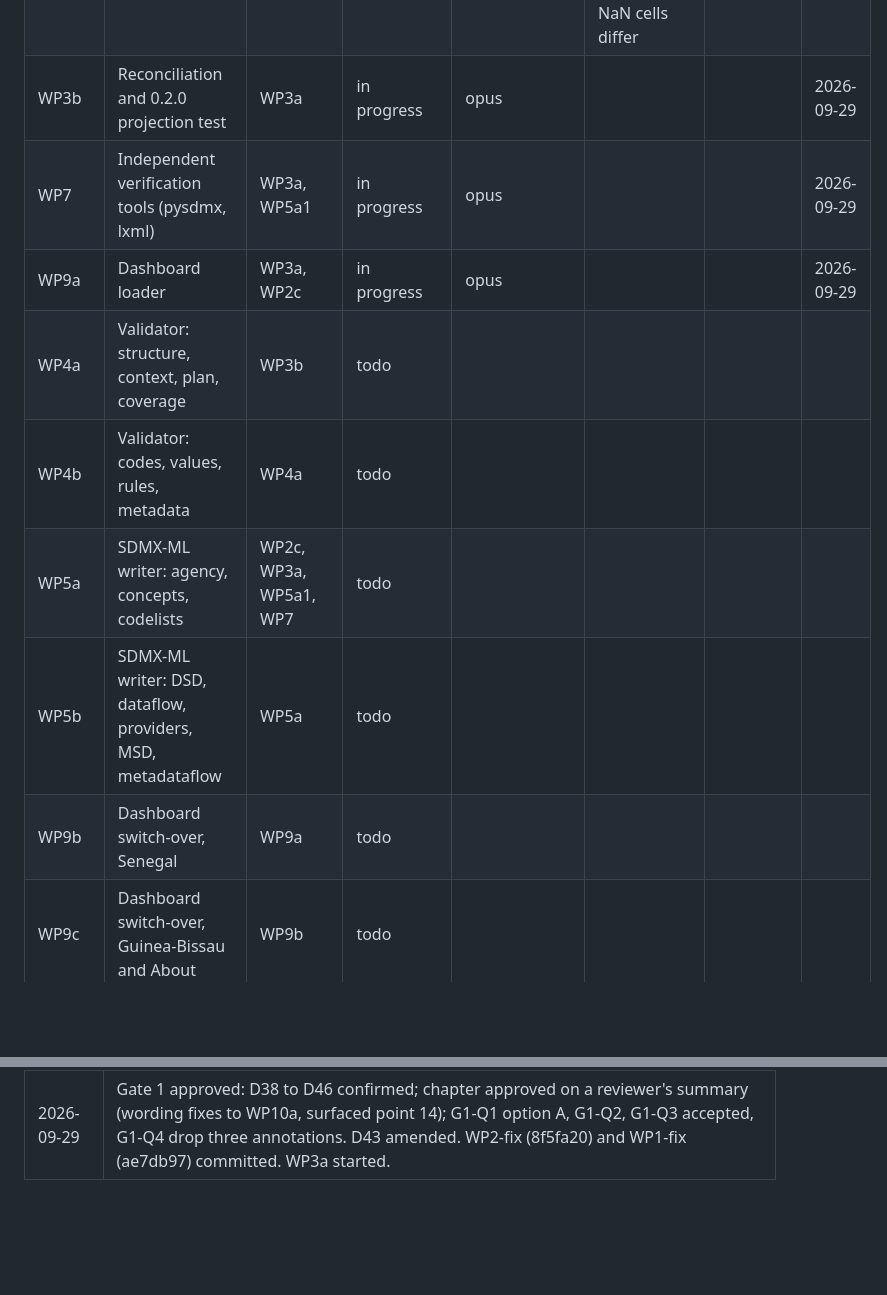
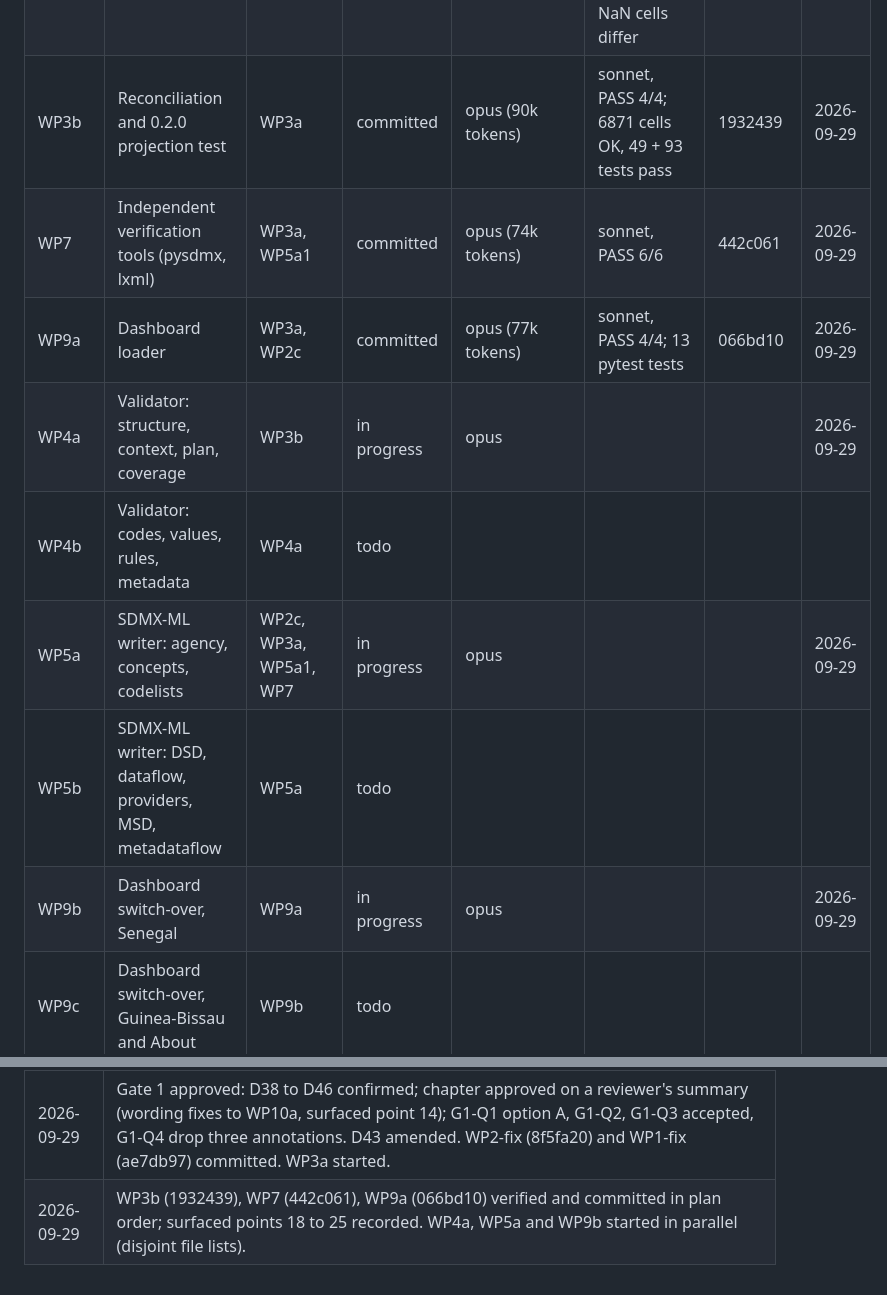
Before and after one commit to wbEAWPV/AFW360_Glance, a Markdown page: .docs/sdmx-transition/PROGRESS.md, 2 parts joined by grey strips. Rendered like a GitHub page; blank space fills up the shorter version.

Commit message:
PROGRESS: WP3b, WP7, WP9a committed; WP4a, WP5a, WP9b started; surfaced points 18-25
Co-Authored-By: Claude Fable 5.1 <noreply@anthropic.com>

```diff
--- a/.docs/sdmx-transition/PROGRESS.md
+++ b/.docs/sdmx-transition/PROGRESS.md
@@ -28,14 +28,14 @@ Maintained by the orchestrator only. One row per work package; states are `todo`
 | WP2-fix | Metadata 0.3.0: CL_SERIES dropped, SERIES_ID uncoded; generated tables refreshed (Gate 1) | WP2b, WP2c, Gate 1 answers | committed | opus (63k tokens) | sonnet, PASS 8/8 | 8f5fa20 | 2026-09-29 |
 | Gate 1 | Design approval (D38 to D46 as applied) | WP1, WP2c, WP1-fix, WP2-fix | approved | | | ae7db97, 8f5fa20 | 2026-09-29 |
 | WP3a | Converter, I/O, manifest; data regenerated | Gate 1 | committed | opus (111k tokens, over budget; complete) | sonnet, PASS 9/9; regression: 30 shared columns identical, only 39 GNB NaN cells differ | 1874b69 | 2026-09-29 |
-| WP3b | Reconciliation and 0.2.0 projection test | WP3a | in progress | opus | | | 2026-09-29 |
-| WP7 | Independent verification tools (pysdmx, lxml) | WP3a, WP5a1 | in progress | opus | | | 2026-09-29 |
-| WP9a | Dashboard loader | WP3a, WP2c | in progress | opus | | | 2026-09-29 |
-| WP4a | Validator: structure, context, plan, coverage | WP3b | todo | | | | |
+| WP3b | Reconciliation and 0.2.0 projection test | WP3a | committed | opus (90k tokens) | sonnet, PASS 4/4; 6871 cells OK, 49 + 93 tests pass | 1932439 | 2026-09-29 |
+| WP7 | Independent verification tools (pysdmx, lxml) | WP3a, WP5a1 | committed | opus (74k tokens) | sonnet, PASS 6/6 | 442c061 | 2026-09-29 |
+| WP9a | Dashboard loader | WP3a, WP2c | committed | opus (77k tokens) | sonnet, PASS 4/4; 13 pytest tests | 066bd10 | 2026-09-29 |
+| WP4a | Validator: structure, context, plan, coverage | WP3b | in progress | opus | | | 2026-09-29 |
 | WP4b | Validator: codes, values, rules, metadata | WP4a | todo | | | | |
-| WP5a | SDMX-ML writer: agency, concepts, codelists | WP2c, WP3a, WP5a1, WP7 | todo | | | | |
+| WP5a | SDMX-ML writer: agency, concepts, codelists | WP2c, WP3a, WP5a1, WP7 | in progress | opus | | | 2026-09-29 |
 | WP5b | SDMX-ML writer: DSD, dataflow, providers, MSD, metadataflow | WP5a | todo | | | | |
-| WP9b | Dashboard switch-over, Senegal | WP9a | todo | | | | |
+| WP9b | Dashboard switch-over, Senegal | WP9a | in progress | opus | | | 2026-09-29 |
 | WP9c | Dashboard switch-over, Guinea-Bissau and About | WP9b | todo | | | | |
 | WP5c | Reference metadata as SDMX-CSV; sdmx/README | WP5b | todo | | | | |
 | WP6 | Reverse importer (round trip) | WP5b | todo | | | | |
@@ -138,3 +146,4 @@ Questions raised during WP1 and WP2a:
 | 2026-09-29 | Orchestration started (Fable session). WP0 committed (883ba6b): `tmp/`, `.gitignore`, `.gitattributes`; environment table filled. Implementer briefs are extracted verbatim from `plan.md` with `sed` into `tmp/briefs/` (gitignored) and read by each agent as its first step, so the pasted text is byte-exact. |
 | 2026-09-29 | WP5a1, WP2a, WP1, WP2b, WP2c verified and committed (6af721e, df94270, a9b1b09, 16d4170, 5e37861). Three plan amendments and 13 surfaced points recorded. Gate 1 report written; three questions (G1-Q1 series ids versus `IDType`, G1-Q2 D43 wording, G1-Q3 artefact descriptions) put to the data lead. Waiting. |
 | 2026-09-29 | Gate 1 approved: D38 to D46 confirmed; chapter approved on a reviewer's summary (wording fixes to WP10a, surfaced point 14); G1-Q1 option A, G1-Q2, G1-Q3 accepted, G1-Q4 drop three annotations. D43 amended. WP2-fix (8f5fa20) and WP1-fix (ae7db97) committed. WP3a started. |
+| 2026-09-29 | WP3b (1932439), WP7 (442c061), WP9a (066bd10) verified and committed in plan order; surfaced points 18 to 25 recorded. WP4a, WP5a and WP9b started in parallel (disjoint file lists). |
```
Also changed, not shown: other parts of .docs/sdmx-transition/PROGRESS.md (+8 -0 lines).
